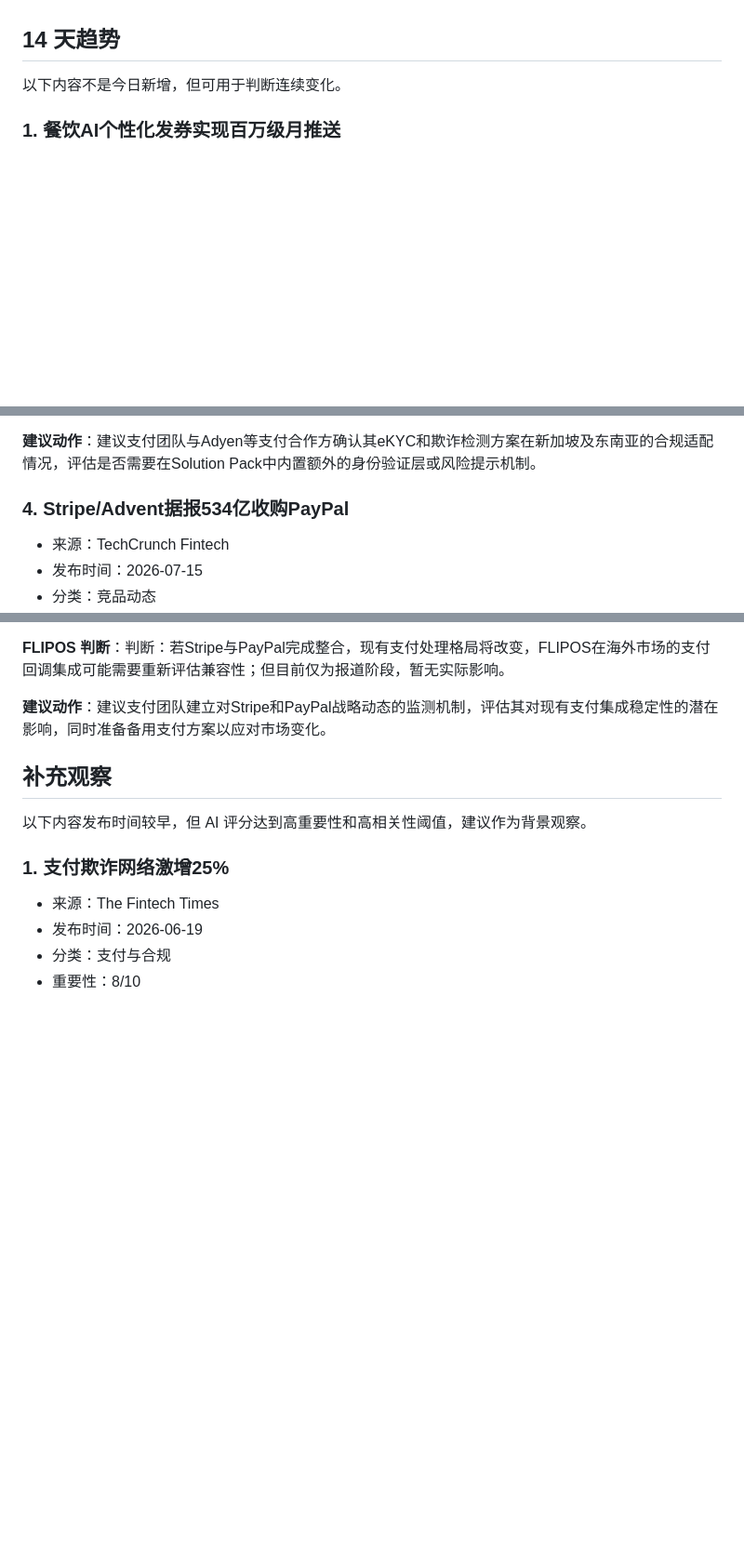
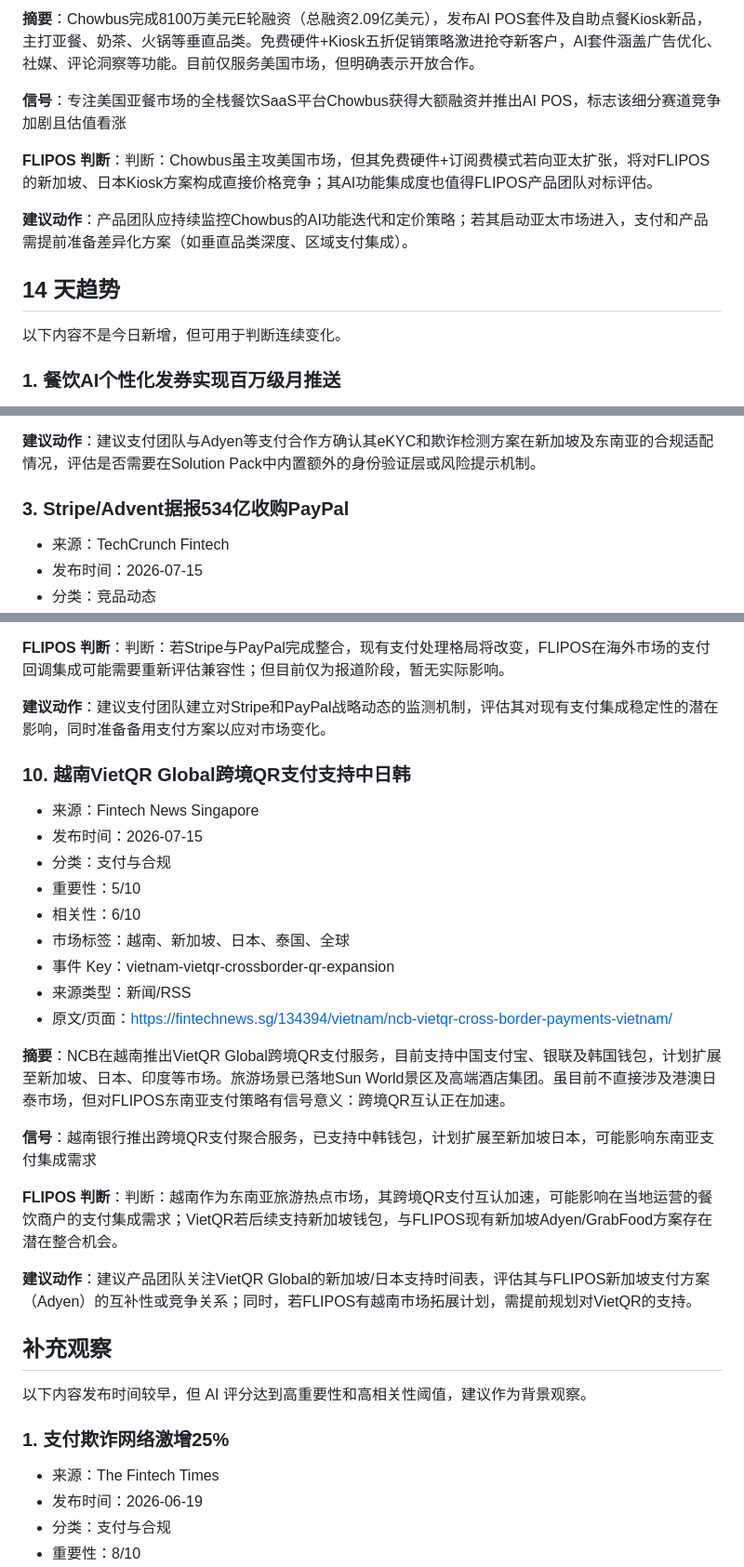
Before and after one commit to Vinhui007/flipos-overseas-intel-pages, a Markdown page: report.md, 3 parts joined by grey strips. Shown at 93% size. Rendered like a GitHub page; blank space fills up the shorter version.

Commit message:
Update FLIPOS intel report

```diff
--- a/report.md
+++ b/report.md
@@ -19,3 +70,10 @@
+**摘要**：Chowbus完成8100万美元E轮融资（总融资2.09亿美元），发布AI POS套件及自助点餐Kiosk新品，主打亚餐、奶茶、火锅等垂直品类。免费硬件+Kiosk五折促销策略激进抢夺新客户，AI套件涵盖广告优化、社媒、评论洞察等功能。目前仅服务美国市场，但明确表示开放合作。
+
+**信号**：专注美国亚餐市场的全栈餐饮SaaS平台Chowbus获得大额融资并推出AI POS，标志该细分赛道竞争加剧且估值看涨
+
+**FLIPOS 判断**：判断：Chowbus虽主攻美国市场，但其免费硬件+订阅费模式若向亚太扩张，将对FLIPOS的新加坡、日本Kiosk方案构成直接价格竞争；其AI功能集成度也值得FLIPOS产品团队对标评估。
+
+**建议动作**：产品团队应持续监控Chowbus的AI功能迭代和定价策略；若其启动亚太市场进入，支付和产品需提前准备差异化方案（如垂直品类深度、区域支付集成）。
 
 ## 14 天趋势
 
@@ -80,7 +118,7 @@
 
 **建议动作**：建议支付团队与Adyen等支付合作方确认其eKYC和欺诈检测方案在新加坡及东南亚的合规适配情况，评估是否需要在Solution Pack中内置额外的身份验证层或风险提示机制。
 
-### 4. Stripe/Advent据报534亿收购PayPal
+### 3. Stripe/Advent据报534亿收购PayPal
 
 - 来源：TechCrunch Fintech
 - 发布时间：2026-07-15
@@ -215,6 +253,26 @@
 **FLIPOS 判断**：判断：若Stripe与PayPal完成整合，现有支付处理格局将改变，FLIPOS在海外市场的支付回调集成可能需要重新评估兼容性；但目前仅为报道阶段，暂无实际影响。
 
 **建议动作**：建议支付团队建立对Stripe和PayPal战略动态的监测机制，评估其对现有支付集成稳定性的潜在影响，同时准备备用支付方案以应对市场变化。
+
+### 10. 越南VietQR Global跨境QR支付支持中日韩
+
+- 来源：Fintech News Singapore
+- 发布时间：2026-07-15
+- 分类：支付与合规
+- 重要性：5/10
+- 相关性：6/10
+- 市场标签：越南、新加坡、日本、泰国、全球
+- 事件 Key：vietnam-vietqr-crossborder-qr-expansion
+- 来源类型：新闻/RSS
+- 原文/页面：[https://fintechnews.sg/134394/vietnam/ncb-vietqr-cross-border-payments-vietnam/](https://fintechnews.sg/134394/vietnam/ncb-vietqr-cross-border-payments-vietnam/)
+
+**摘要**：NCB在越南推出VietQR Global跨境QR支付服务，目前支持中国支付宝、银联及韩国钱包，计划扩展至新加坡、日本、印度等市场。旅游场景已落地Sun World景区及高端酒店集团。虽目前不直接涉及港澳日泰市场，但对FLIPOS东南亚支付策略有信号意义：跨境QR互认正在加速。
+
+**信号**：越南银行推出跨境QR支付聚合服务，已支持中韩钱包，计划扩展至新加坡日本，可能影响东南亚支付集成需求
+
+**FLIPOS 判断**：判断：越南作为东南亚旅游热点市场，其跨境QR支付互认加速，可能影响在当地运营的餐饮商户的支付集成需求；VietQR若后续支持新加坡钱包，与FLIPOS现有新加坡Adyen/GrabFood方案存在潜在整合机会。
+
+**建议动作**：建议产品团队关注VietQR Global的新加坡/日本支持时间表，评估其与FLIPOS新加坡支付方案（Adyen）的互补性或竞争关系；同时，若FLIPOS有越南市场拓展计划，需提前规划对VietQR的支持。
 
 ## 补充观察
 
```
Also changed, not shown: other parts of report.md (+62 -31 lines).
